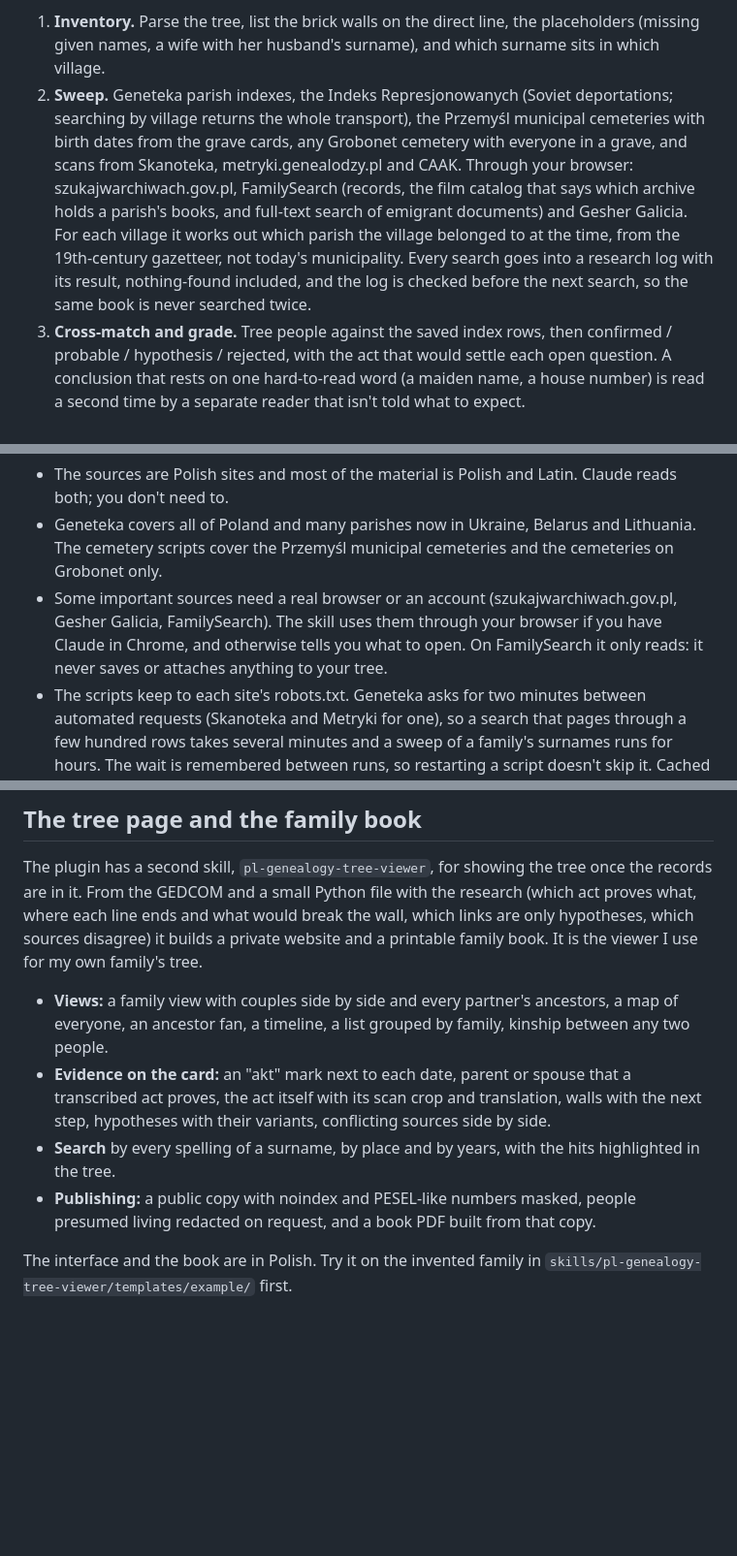
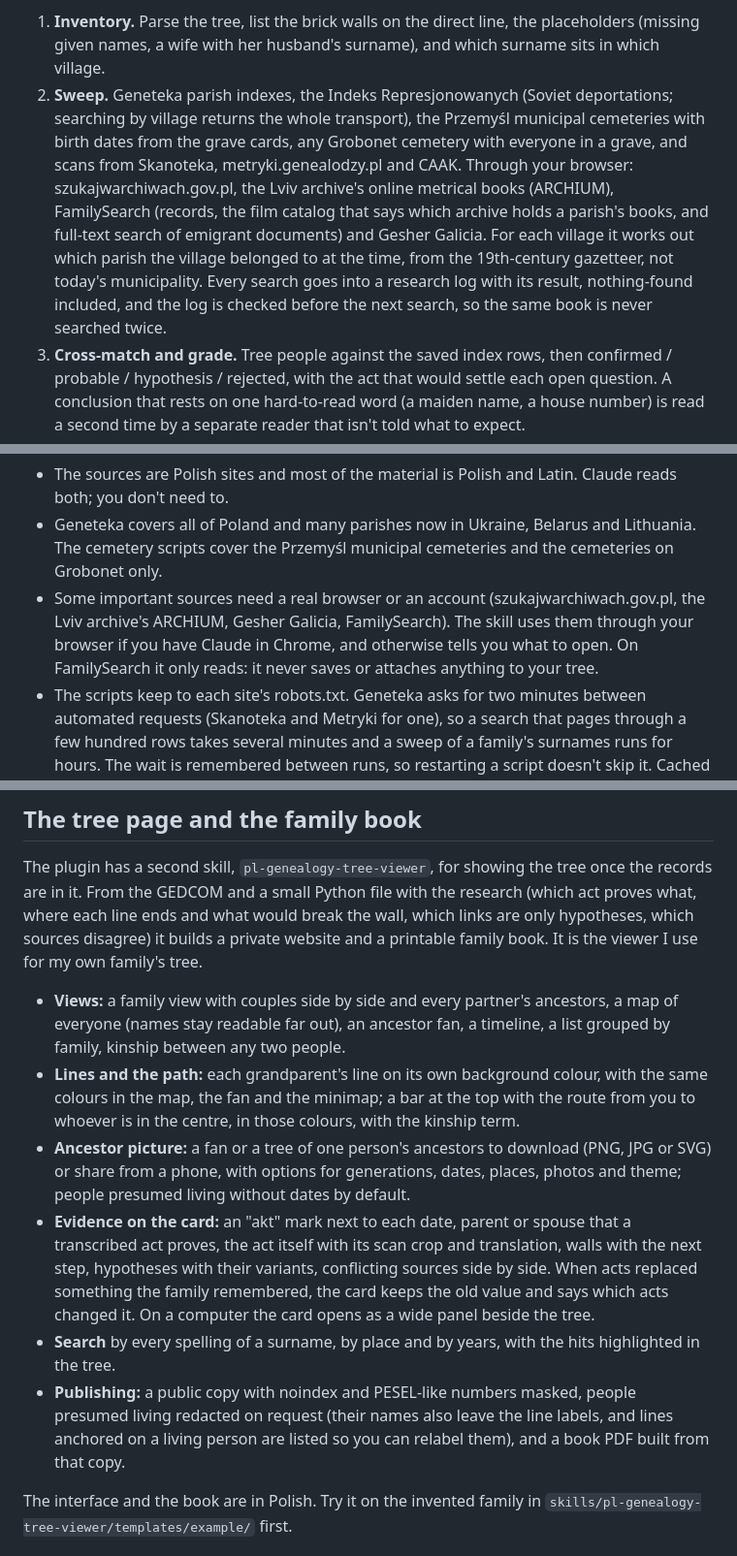
Before and after one commit to plrojek/agent-skills, a Markdown page: plugins/pl-genealogy-record-search/README.md, 3 parts joined by grey strips. Shown at 97% size. Rendered like a GitHub page; blank space fills up the shorter version.

```diff
--- a/plugins/pl-genealogy-record-search/README.md
+++ b/plugins/pl-genealogy-record-search/README.md
@@ -12,7 +12,7 @@ I wrote it while working through my own family's lines. Most of it is about what
 It works in four steps:
 
 1. **Inventory.** Parse the tree, list the brick walls on the direct line, the placeholders (missing given names, a wife with her husband's surname), and which surname sits in which village.
-2. **Sweep.** Geneteka parish indexes, the Indeks Represjonowanych (Soviet deportations; searching by village returns the whole transport), the Przemyśl municipal cemeteries with birth dates from the grave cards, any Grobonet cemetery with everyone in a grave, and scans from Skanoteka, metryki.genealodzy.pl and CAAK. Through your browser: szukajwarchiwach.gov.pl, FamilySearch (records, the film catalog that says which archive holds a parish's books, and full-text search of emigrant documents) and Gesher Galicia. For each village it works out which parish the village belonged to at the time, from the 19th-century gazetteer, not today's municipality. Every search goes into a research log with its result, nothing-found included, and the log is checked before the next search, so the same book is never searched twice.
+2. **Sweep.** Geneteka parish indexes, the Indeks Represjonowanych (Soviet deportations; searching by village returns the whole transport), the Przemyśl municipal cemeteries with birth dates from the grave cards, any Grobonet cemetery with everyone in a grave, and scans from Skanoteka, metryki.genealodzy.pl and CAAK. Through your browser: szukajwarchiwach.gov.pl, the Lviv archive's online metrical books (ARCHIUM), FamilySearch (records, the film catalog that says which archive holds a parish's books, and full-text search of emigrant documents) and Gesher Galicia. For each village it works out which parish the village belonged to at the time, from the 19th-century gazetteer, not today's municipality. Every search goes into a research log with its result, nothing-found included, and the log is checked before the next search, so the same book is never searched twice.
 3. **Cross-match and grade.** Tree people against the saved index rows, then confirmed / probable / hypothesis / rejected, with the act that would settle each open question. A conclusion that rests on one hard-to-read word (a maiden name, a house number) is read a second time by a separate reader that isn't told what to expect.
 4. **Capture.** A research note with act numbers and archive signatures, a patched copy of the GEDCOM checked for broken links and records after the trailer, and an order-of-entry list for MyHeritage, which can't merge a GEDCOM back.
 
@@ -22,7 +22,7 @@ A few things to know:
 
 - The sources are Polish sites and most of the material is Polish and Latin. Claude reads both; you don't need to.
 - Geneteka covers all of Poland and many parishes now in Ukraine, Belarus and Lithuania. The cemetery scripts cover the Przemyśl municipal cemeteries and the cemeteries on Grobonet only.
-- Some important sources need a real browser or an account (szukajwarchiwach.gov.pl, Gesher Galicia, FamilySearch). The skill uses them through your browser if you have Claude in Chrome, and otherwise tells you what to open. On FamilySearch it only reads: it never saves or attaches anything to your tree.
+- Some important sources need a real browser or an account (szukajwarchiwach.gov.pl, the Lviv archive's ARCHIUM, Gesher Galicia, FamilySearch). The skill uses them through your browser if you have Claude in Chrome, and otherwise tells you what to open. On FamilySearch it only reads: it never saves or attaches anything to your tree.
 - The scripts keep to each site's robots.txt. Geneteka asks for two minutes between automated requests (Skanoteka and Metryki for one), so a search that pages through a few hundred rows takes several minutes and a sweep of a family's surnames runs for hours. The wait is remembered between runs, so restarting a script doesn't skip it. Cached answers come back at once.
 - Geneteka can block an IP address that sent it too many automated searches. It doesn't return an error: every search from that address gets thousands of unrelated rows, in a script and in your browser alike. The skill spots that, stops querying and tells you. It happened to me after weeks of big sweeps: connecting the computer to the internet through my iPhone's hotspot gave real answers again at once, and the home connection was unblocked within two months. Whichever connection you use, keep the searches narrow.
 
@@ -30,10 +30,12 @@ A few things to know:
 
 The plugin has a second skill, `pl-genealogy-tree-viewer`, for showing the tree once the records are in it. From the GEDCOM and a small Python file with the research (which act proves what, where each line ends and what would break the wall, which links are only hypotheses, which sources disagree) it builds a private website and a printable family book. It is the viewer I use for my own family's tree.
 
-- **Views:** a family view with couples side by side and every partner's ancestors, a map of everyone, an ancestor fan, a timeline, a list grouped by family, kinship between any two people.
-- **Evidence on the card:** an "akt" mark next to each date, parent or spouse that a transcribed act proves, the act itself with its scan crop and translation, walls with the next step, hypotheses with their variants, conflicting sources side by side.
+- **Views:** a family view with couples side by side and every partner's ancestors, a map of everyone (names stay readable far out), an ancestor fan, a timeline, a list grouped by family, kinship between any two people.
+- **Lines and the path:** each grandparent's line on its own background colour, with the same colours in the map, the fan and the minimap; a bar at the top with the route from you to whoever is in the centre, in those colours, with the kinship term.
+- **Ancestor picture:** a fan or a tree of one person's ancestors to download (PNG, JPG or SVG) or share from a phone, with options for generations, dates, places, photos and theme; people presumed living without dates by default.
+- **Evidence on the card:** an "akt" mark next to each date, parent or spouse that a transcribed act proves, the act itself with its scan crop and translation, walls with the next step, hypotheses with their variants, conflicting sources side by side. When acts replaced something the family remembered, the card keeps the old value and says which acts changed it. On a computer the card opens as a wide panel beside the tree.
 - **Search** by every spelling of a surname, by place and by years, with the hits highlighted in the tree.
-- **Publishing:** a public copy with noindex and PESEL-like numbers masked, people presumed living redacted on request, and a book PDF built from that copy.
+- **Publishing:** a public copy with noindex and PESEL-like numbers masked, people presumed living redacted on request (their names also leave the line labels, and lines anchored on a living person are listed so you can relabel them), and a book PDF built from that copy.
 
 The interface and the book are in Polish. Try it on the invented family in `skills/pl-genealogy-tree-viewer/templates/example/` first.
 
```
Also changed, not shown: README.md (+2 -2 lines), docs/pl-genealogy-tree-viewer.jpg, 17 other files.
